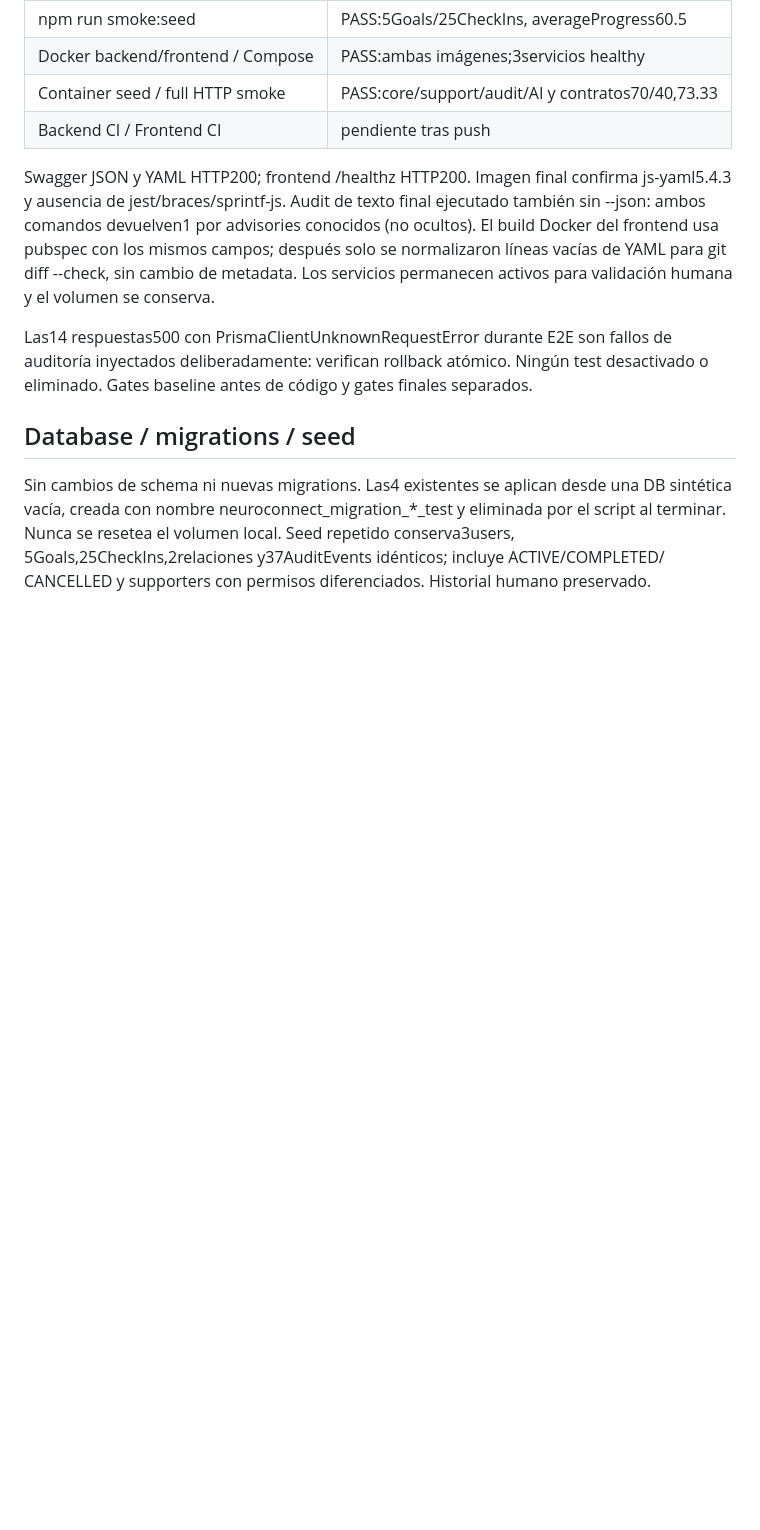
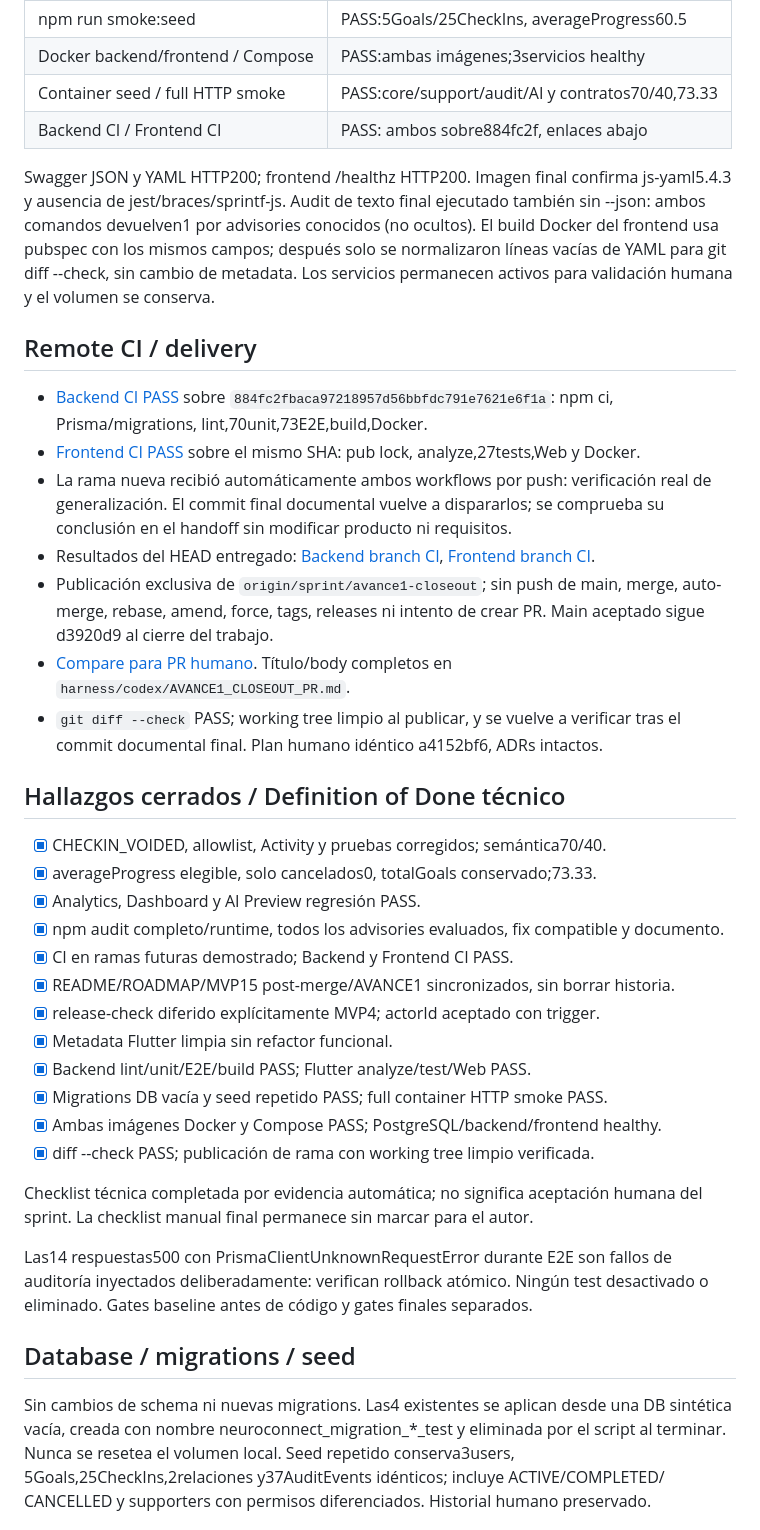
Before and after one commit to CarlosAM03/neuro-connect, a Markdown page: harness/codex/AVANCE1_CLOSEOUT_REPORT.md, the part around one of its changes. GitHub-like rendering; blank space fills up the shorter version.

Commit message:
docs: finalize Avance 1 closeout report and passing CI evidence

```diff
--- a/harness/codex/AVANCE1_CLOSEOUT_REPORT.md
+++ b/harness/codex/AVANCE1_CLOSEOUT_REPORT.md
@@ -117,7 +126,7 @@ No cambios de navegación, estado, dependencias Flutter o rediseño.
 | npm run smoke:seed | PASS:5Goals/25CheckIns, averageProgress60.5 |
 | Docker backend/frontend / Compose | PASS:ambas imágenes;3servicios healthy |
 | Container seed / full HTTP smoke | PASS:core/support/audit/AI y contratos70/40,73.33 |
-| Backend CI / Frontend CI | pendiente tras push |
+| Backend CI / Frontend CI | PASS: ambos sobre884fc2f, enlaces abajo |
 
 Swagger JSON y YAML HTTP200; frontend /healthz HTTP200. Imagen final confirma
 js-yaml5.4.3 y ausencia de jest/braces/sprintf-js. Audit de texto final ejecutado
@@ -125,6 +134,44 @@ también sin --json: ambos comandos devuelven1 por advisories conocidos (no ocul
 El build Docker del frontend usa pubspec con los mismos campos; después solo se
 normalizaron líneas vacías de YAML para git diff --check, sin cambio de metadata.
 Los servicios permanecen activos para validación humana y el volumen se conserva.
+
+## Remote CI / delivery
+
+- [Backend CI PASS](https://github.com/CarlosAM03/neuro-connect/actions/runs/38711095196)
+  sobre `884fc2fbaca97218957d56bbfdc791e7621e6f1a`: npm ci, Prisma/migrations,
+  lint,70unit,73E2E,build,Docker.
+- [Frontend CI PASS](https://github.com/CarlosAM03/neuro-connect/actions/runs/38711095122)
+  sobre el mismo SHA: pub lock, analyze,27tests,Web y Docker.
+- La rama nueva recibió automáticamente ambos workflows por push: verificación real
+  de generalización. El commit final documental vuelve a dispararlos; se comprueba
+  su conclusión en el handoff sin modificar producto ni requisitos.
+- Resultados del HEAD entregado: [Backend branch CI](https://github.com/CarlosAM03/neuro-connect/actions/workflows/backend-ci.yml?query=branch%3Asprint%2Favance1-closeout),
+  [Frontend branch CI](https://github.com/CarlosAM03/neuro-connect/actions/workflows/frontend-ci.yml?query=branch%3Asprint%2Favance1-closeout).
+- Publicación exclusiva de `origin/sprint/avance1-closeout`; sin push de main,
+  merge, auto-merge, rebase, amend, force, tags, releases ni intento de crear PR.
+  Main aceptado sigue d3920d9 al cierre del trabajo.
+- [Compare para PR humano](https://github.com/CarlosAM03/neuro-connect/compare/main...sprint/avance1-closeout?expand=1).
+  Título/body completos en `harness/codex/AVANCE1_CLOSEOUT_PR.md`.
+- `git diff --check` PASS; working tree limpio al publicar, y se vuelve a verificar
+  tras el commit documental final. Plan humano idéntico a4152bf6, ADRs intactos.
+
+## Hallazgos cerrados / Definition of Done técnico
+
+- [x] CHECKIN_VOIDED, allowlist, Activity y pruebas corregidos; semántica70/40.
+- [x] averageProgress elegible, solo cancelados0, totalGoals conservado;73.33.
+- [x] Analytics, Dashboard y AI Preview regresión PASS.
+- [x] npm audit completo/runtime, todos los advisories evaluados, fix compatible y documento.
+- [x] CI en ramas futuras demostrado; Backend y Frontend CI PASS.
+- [x] README/ROADMAP/MVP15 post-merge/AVANCE1 sincronizados, sin borrar historia.
+- [x] release-check diferido explícitamente MVP4; actorId aceptado con trigger.
+- [x] Metadata Flutter limpia sin refactor funcional.
+- [x] Backend lint/unit/E2E/build PASS; Flutter analyze/test/Web PASS.
+- [x] Migrations DB vacía y seed repetido PASS; full container HTTP smoke PASS.
+- [x] Ambas imágenes Docker y Compose PASS; PostgreSQL/backend/frontend healthy.
+- [x] diff --check PASS; publicación de rama con working tree limpio verificada.
+
+Checklist técnica completada por evidencia automática; no significa aceptación
+humana del sprint. La checklist manual final permanece sin marcar para el autor.
 
 Las14 respuestas500 con PrismaClientUnknownRequestError durante E2E son fallos de
 auditoría inyectados deliberadamente: verifican rollback atómico. Ningún test
```
Also changed, not shown: other parts of harness/codex/AVANCE1_CLOSEOUT_REPORT.md (+18 -1 lines), docs/AVANCE-1.md (+14 -0 lines), harness/codex/AVANCE1_CLOSEOUT_PR.md (+7 -0 lines).
